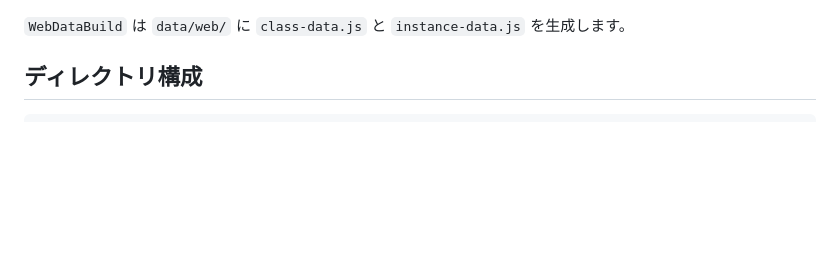
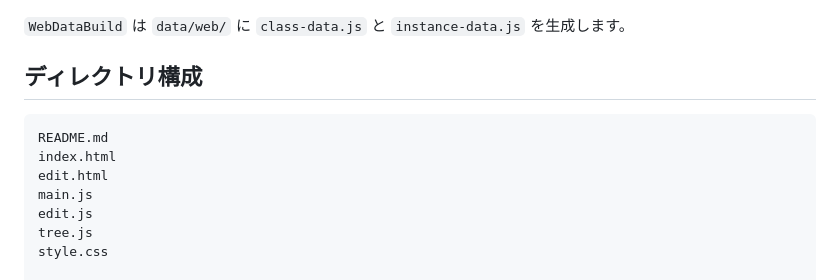
Before and after one commit to GP23A134/2025FujitaPages, a Markdown page: docs/README.md, the part around one of its changes. GitHub-like rendering; blank space fills up the shorter version.

````diff
--- a/docs/bin/README.md
+++ b/docs/README.md
@@ -93,6 +93,14 @@ java -cp "bin:lib/*" ClassDataUpdate
 ## ディレクトリ構成
 
 ```text
+README.md
+index.html
+edit.html
+main.js
+edit.js
+tree.js
+style.css
+
 java/
 ├── querys/                 # 基本クエリ
 ├── upper-class-querys/     # 上位クラス取得用クエリ
````
Also changed, not shown: other parts of docs/README.md (+1 -1 lines), docs/java/README.md (deleted, +0 -109 lines).
